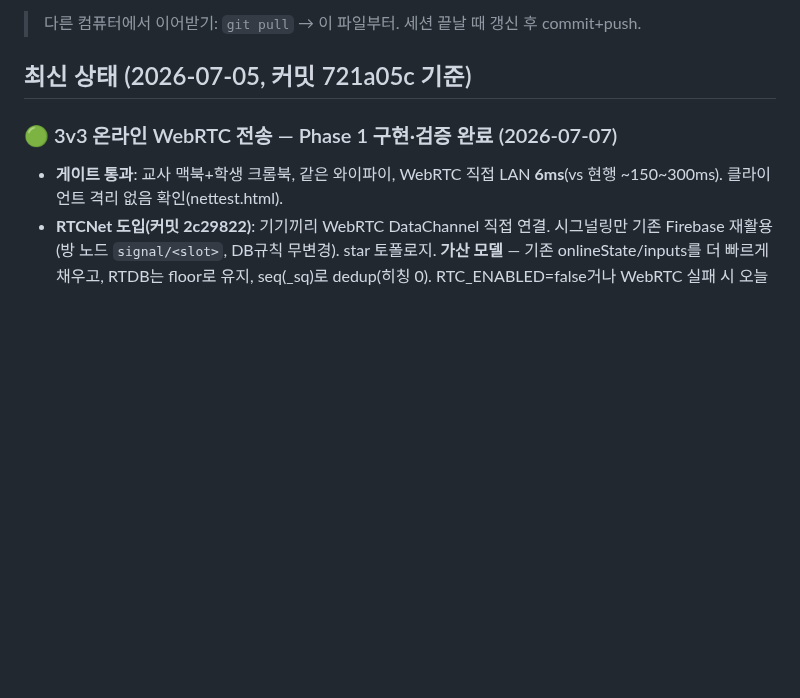
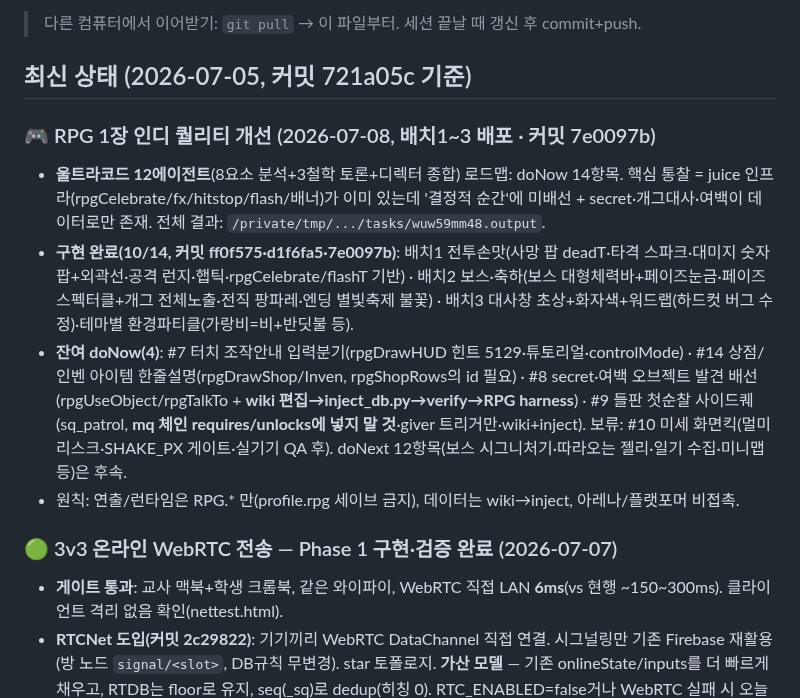
Before and after one commit to chang333787-boop/star-arena, a Markdown page: 작업현황_HANDOFF.md, the part around the change. Drawn GitHub-style; blank space fills up the shorter version.

Commit message:
HANDOFF: RPG 1장 인디퀄리티 배치1~3 기록 + 잔여 doNow 4/보류 1

```diff
--- a/작업현황_HANDOFF.md
+++ b/작업현황_HANDOFF.md
@@ -3,6 +3,12 @@
 > 다른 컴퓨터에서 이어받기: `git pull` → 이 파일부터. 세션 끝날 때 갱신 후 commit+push.
 
 ## 최신 상태 (2026-07-05, 커밋 721a05c 기준)
+
+### 🎮 RPG 1장 인디 퀄리티 개선 (2026-07-08, 배치1~3 배포 · 커밋 7e0097b)
+- **울트라코드 12에이전트**(8요소 분석+3철학 토론+디렉터 종합) 로드맵: doNow 14항목. 핵심 통찰 = juice 인프라(rpgCelebrate/fx/hitstop/flash/배너)가 이미 있는데 '결정적 순간'에 미배선 + secret·개그대사·여백이 데이터로만 존재. 전체 결과: `/private/tmp/.../tasks/wuw59mm48.output`.
+- **구현 완료(10/14, 커밋 ff0f575·d1f6fa5·7e0097b)**: 배치1 전투손맛(사망 팝 deadT·타격 스파크·대미지 숫자 팝+외곽선·공격 런지·햅틱·rpgCelebrate/flashT 기반) · 배치2 보스·축하(보스 대형체력바+페이즈눈금·페이즈 스펙터클+개그 전체노출·전직 팡파레·엔딩 별빛축제 불꽃) · 배치3 대사창 초상+화자색+워드랩(하드컷 버그 수정)·테마별 환경파티클(가랑비=비+반딧불 등).
+- **잔여 doNow(4)**: #7 터치 조작안내 입력분기(rpgDrawHUD 힌트 5129·튜토리얼·controlMode) · #14 상점/인벤 아이템 한줄설명(rpgDrawShop/Inven, rpgShopRows의 id 필요) · #8 secret·여백 오브젝트 발견 배선(rpgUseObject/rpgTalkTo + **wiki 편집→inject_db.py→verify→RPG harness**) · #9 들판 첫순찰 사이드퀘(sq_patrol, **mq 체인 requires/unlocks에 넣지 말 것**·giver 트리거만·wiki+inject). 보류: #10 미세 화면킥(멀미 리스크·SHAKE_PX 게이트·실기기 QA 후). doNext 12항목(보스 시그니처기·따라오는 젤리·일기 수집·미니맵 등)은 후속.
+- 원칙: 연출/런타임은 RPG.* 만(profile.rpg 세이브 금지), 데이터는 wiki→inject, 아레나/플랫포머 비접촉.
 
 ### 🟢 3v3 온라인 WebRTC 전송 — Phase 1 구현·검증 완료 (2026-07-07)
 - **게이트 통과**: 교사 맥북+학생 크롬북, 같은 와이파이, WebRTC 직접 LAN **6ms**(vs 현행 ~150~300ms). 클라이언트 격리 없음 확인(nettest.html).
```
